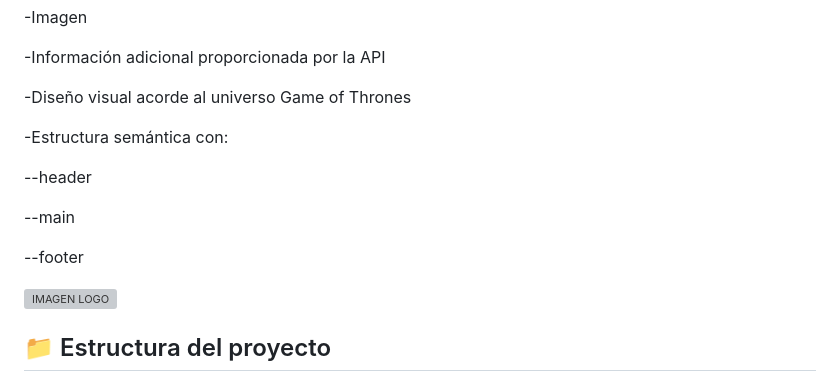
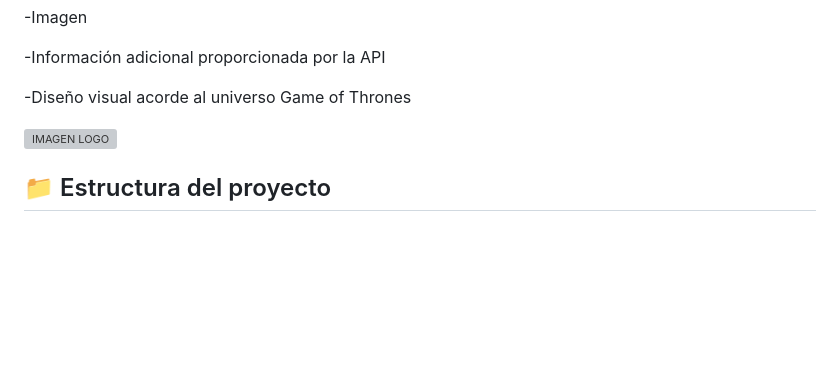
Before and after one commit to Adrian-1986/GameOfthrones.Api.G3, a Markdown page: README.md, the part around the change. GitHub-like rendering; blank space fills up the shorter version; grey boxes are pictures that could not be loaded.

Commit message:
fix/remove semantic structure section
Removed semantic structure details from README.

```diff
--- a/README.md
+++ b/README.md
@@ -73,13 +73,6 @@ Renderizado dinámico de personajes
 
  -Diseño visual acorde al universo Game of Thrones
 
- -Estructura semántica con:
-
-   --header
-
-   --main
-
-   --footer
 
    ![IMAGEN LOGO](images/Cards.gif)
 
```
